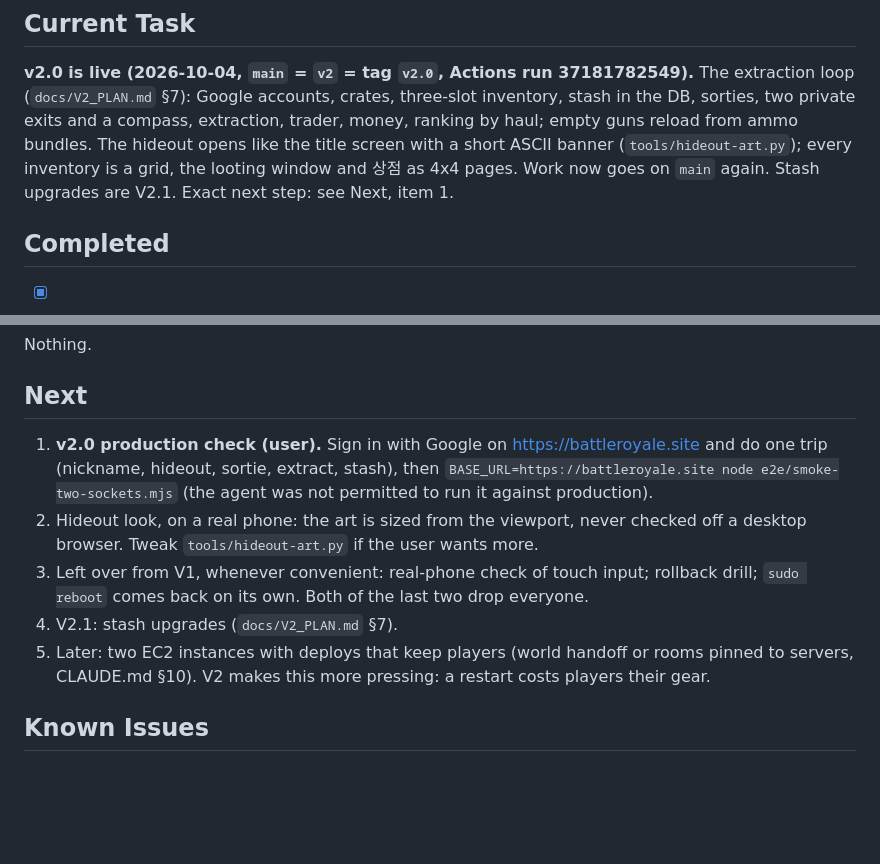
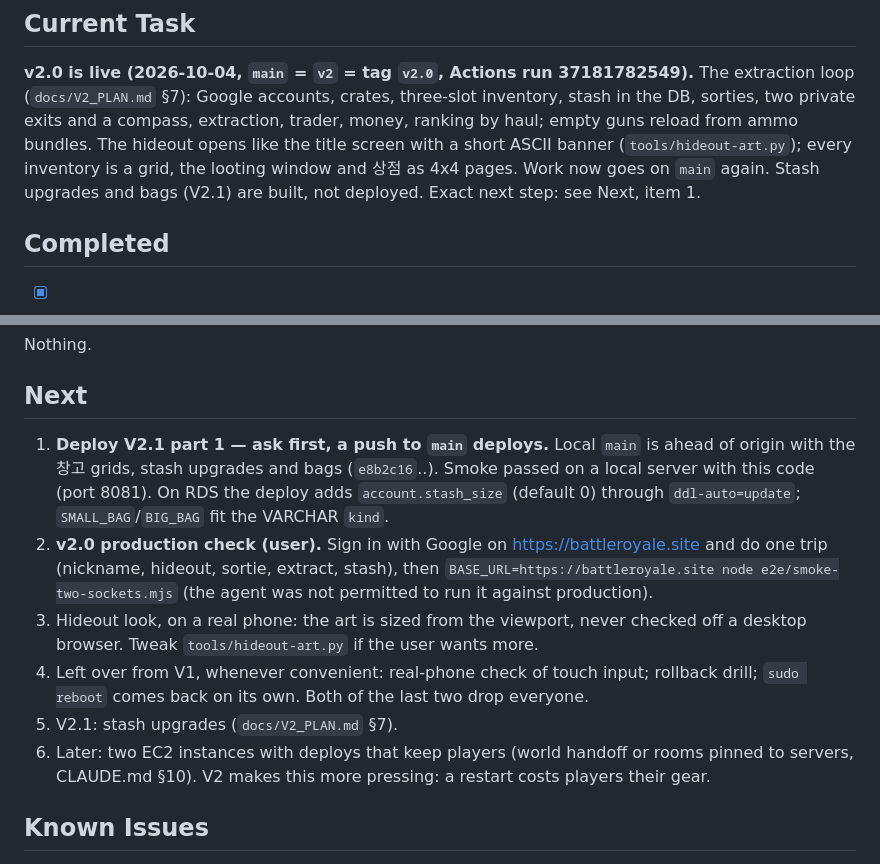
Before and after one commit to mhoo999/battle-royal, a Markdown page: progress.md, 2 parts joined by grey strips. Drawn GitHub-style; blank space fills up the shorter version.

Commit message:
docs: progress — V2.1 stash upgrades and bags built, deploy pending
Co-Authored-By: Claude Opus 5.5 <noreply@anthropic.com>

```diff
--- a/progress.md
+++ b/progress.md
@@ -11,8 +11,8 @@ The extraction loop (`docs/V2_PLAN.md` §7): Google accounts, crates, three-slot
 stash in the DB, sorties, two private exits and a compass, extraction, trader, money,
 ranking by haul; empty guns reload from ammo bundles. The hideout opens like the title
 screen with a short ASCII banner (`tools/hideout-art.py`); every inventory is a grid,
-the looting window and 상점 as 4x4 pages. Work now goes on `main` again. Stash upgrades
-are V2.1. Exact next step: see Next, item 1.
+the looting window and 상점 as 4x4 pages. Work now goes on `main` again. Stash upgrades and bags
+(V2.1) are built, not deployed. Exact next step: see Next, item 1.
 
 ## Completed
 
@@ -314,16 +314,20 @@ Nothing.
 
 ## Next
 
-1. **v2.0 production check (user).** Sign in with Google on https://battleroyale.site
+1. **Deploy V2.1 part 1 — ask first, a push to `main` deploys.** Local `main` is ahead of
+   origin with the 창고 grids, stash upgrades and bags (`e8b2c16`..). Smoke passed on a
+   local server with this code (port 8081). On RDS the deploy adds `account.stash_size`
+   (default 0) through `ddl-auto=update`; `SMALL_BAG`/`BIG_BAG` fit the VARCHAR `kind`.
+2. **v2.0 production check (user).** Sign in with Google on https://battleroyale.site
    and do one trip (nickname, hideout, sortie, extract, stash), then
    `BASE_URL=https://battleroyale.site node e2e/smoke-two-sockets.mjs` (the agent was not
    permitted to run it against production).
-2. Hideout look, on a real phone: the art is sized from the viewport, never checked off
+3. Hideout look, on a real phone: the art is sized from the viewport, never checked off
    a desktop browser. Tweak `tools/hideout-art.py` if the user wants more.
-3. Left over from V1, whenever convenient: real-phone check of touch input; rollback
+4. Left over from V1, whenever convenient: real-phone check of touch input; rollback
    drill; `sudo reboot` comes back on its own. Both of the last two drop everyone.
-4. V2.1: stash upgrades (`docs/V2_PLAN.md` §7).
-5. Later: two EC2 instances with deploys that keep players (world handoff or rooms
+5. V2.1: stash upgrades (`docs/V2_PLAN.md` §7).
+6. Later: two EC2 instances with deploys that keep players (world handoff or rooms
    pinned to servers, CLAUDE.md §10). V2 makes this more pressing: a restart costs
    players their gear.
 
```
